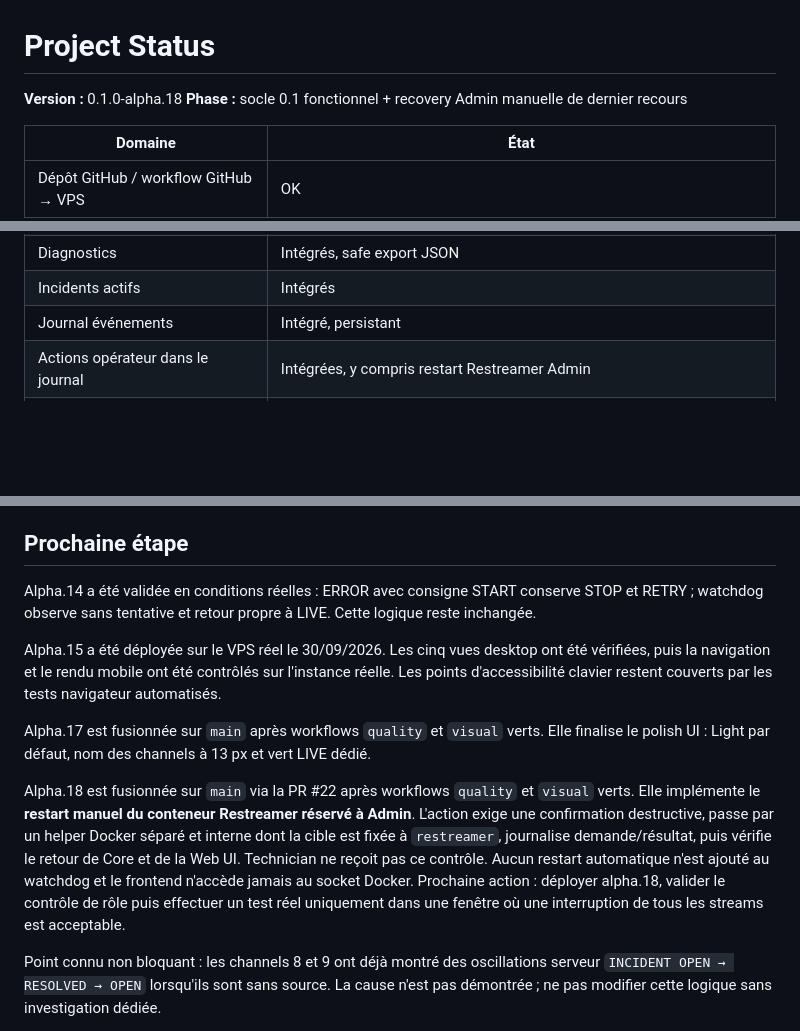
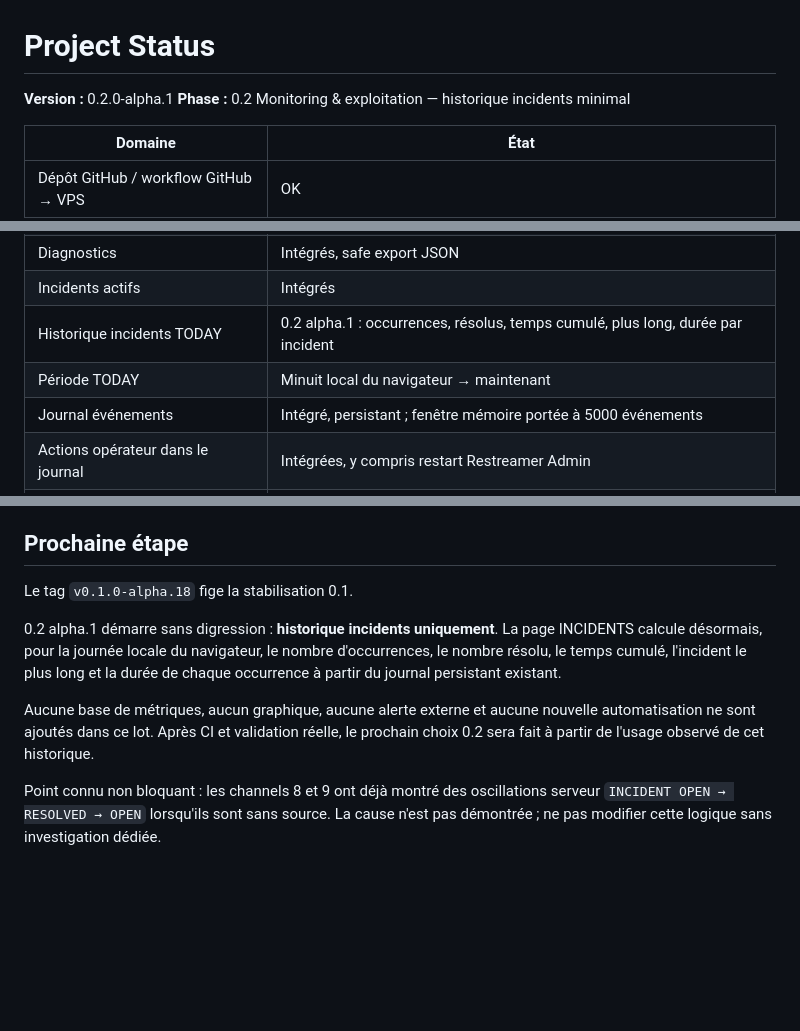
Before and after one commit to The-Geekers/stream-supervisor, a Markdown page: STATUS.md, 3 parts joined by grey strips. Rendered like a GitHub page; blank space fills up the shorter version.

Commit message:
docs: start 0.2 with incident history

```diff
--- a/STATUS.md
+++ b/STATUS.md
@@ -1,7 +1,7 @@
 # Project Status
 
-**Version :** 0.1.0-alpha.18
-**Phase :** socle 0.1 fonctionnel + recovery Admin manuelle de dernier recours
+**Version :** 0.2.0-alpha.1
+**Phase :** 0.2 Monitoring & exploitation — historique incidents minimal
 
 | Domaine | État |
 |---|---|
@@ -43,7 +43,9 @@
 | CI GitHub qualité | Intégrée |
 | Diagnostics | Intégrés, safe export JSON |
 | Incidents actifs | Intégrés |
-| Journal événements | Intégré, persistant |
+| Historique incidents TODAY | 0.2 alpha.1 : occurrences, résolus, temps cumulé, plus long, durée par incident |
+| Période TODAY | Minuit local du navigateur → maintenant |
+| Journal événements | Intégré, persistant ; fenêtre mémoire portée à 5000 événements |
 | Actions opérateur dans le journal | Intégrées, y compris restart Restreamer Admin |
 | Restart Restreamer manuel | Alpha 18 : Admin uniquement, confirmation forte, helper Docker cible fixe, vérification Core/UI |
 | Docker control helper | Réseau interne uniquement, aucun port hôte, socket absent du frontend/Supervisor Web |
@@ -73,13 +75,11 @@ Avec authentification :
 
 ## Prochaine étape
 
-Alpha.14 a été validée en conditions réelles : ERROR avec consigne START conserve STOP et RETRY ; watchdog observe sans tentative et retour propre à LIVE. Cette logique reste inchangée.
+Le tag `v0.1.0-alpha.18` fige la stabilisation 0.1.
 
-Alpha.15 a été déployée sur le VPS réel le 30/09/2026. Les cinq vues desktop ont été vérifiées, puis la navigation et le rendu mobile ont été contrôlés sur l'instance réelle. Les points d'accessibilité clavier restent couverts par les tests navigateur automatisés.
+0.2 alpha.1 démarre sans digression : **historique incidents uniquement**. La page INCIDENTS calcule désormais, pour la journée locale du navigateur, le nombre d'occurrences, le nombre résolu, le temps cumulé, l'incident le plus long et la durée de chaque occurrence à partir du journal persistant existant.
 
-Alpha.17 est fusionnée sur `main` après workflows `quality` et `visual` verts. Elle finalise le polish UI : Light par défaut, nom des channels à 13 px et vert LIVE dédié.
-
-Alpha.18 est fusionnée sur `main` via la PR #22 après workflows `quality` et `visual` verts. Elle implémente le **restart manuel du conteneur Restreamer réservé à Admin**. L'action exige une confirmation destructive, passe par un helper Docker séparé et interne dont la cible est fixée à `restreamer`, journalise demande/résultat, puis vérifie le retour de Core et de la Web UI. Technician ne reçoit pas ce contrôle. Aucun restart automatique n'est ajouté au watchdog et le frontend n'accède jamais au socket Docker. Prochaine action : déployer alpha.18, valider le contrôle de rôle puis effectuer un test réel uniquement dans une fenêtre où une interruption de tous les streams est acceptable.
+Aucune base de métriques, aucun graphique, aucune alerte externe et aucune nouvelle automatisation ne sont ajoutés dans ce lot. Après CI et validation réelle, le prochain choix 0.2 sera fait à partir de l'usage observé de cet historique.
 
 Point connu non bloquant : les channels 8 et 9 ont déjà montré des oscillations serveur `INCIDENT OPEN → RESOLVED → OPEN` lorsqu'ils sont sans source. La cause n'est pas démontrée ; ne pas modifier cette logique sans investigation dédiée.
 
```
